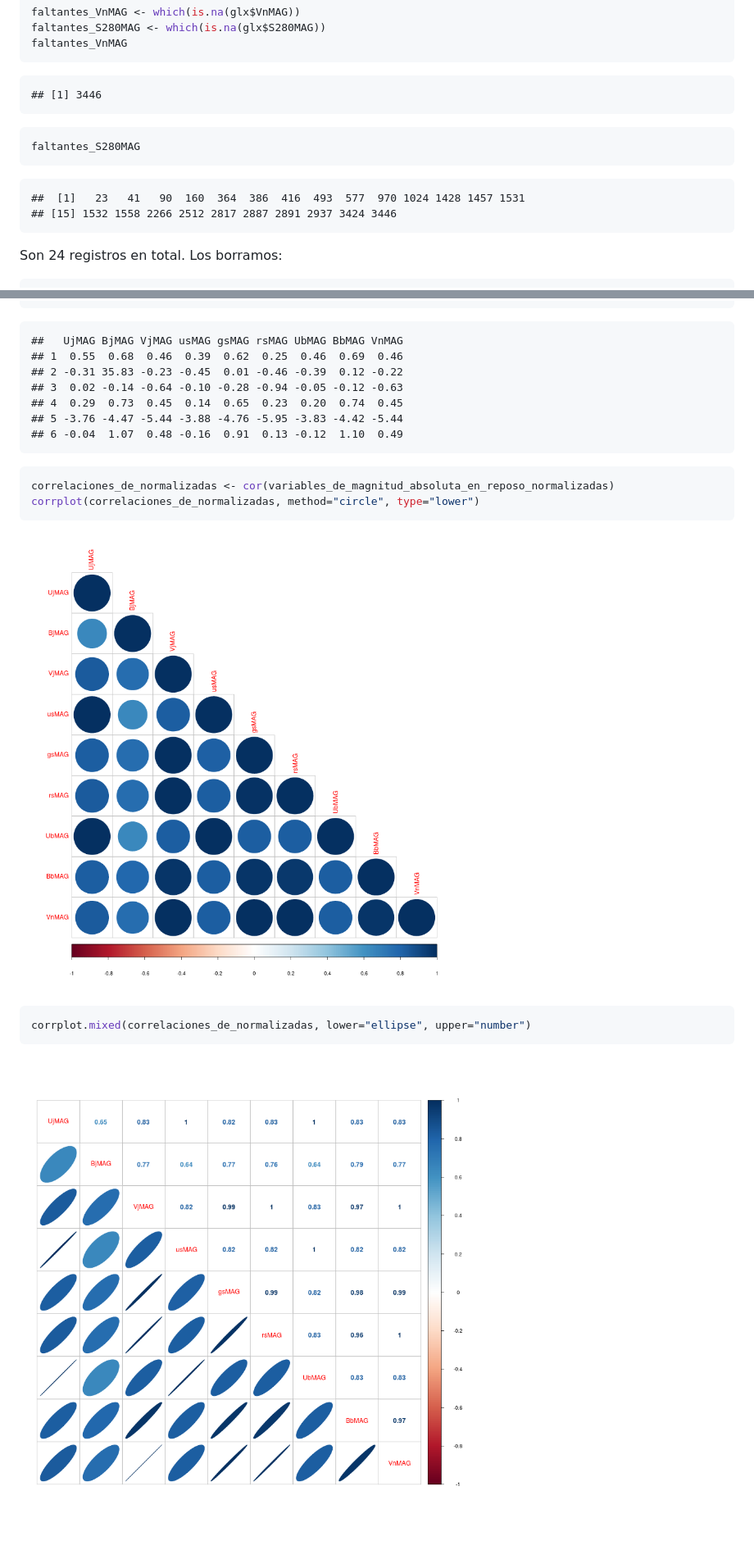
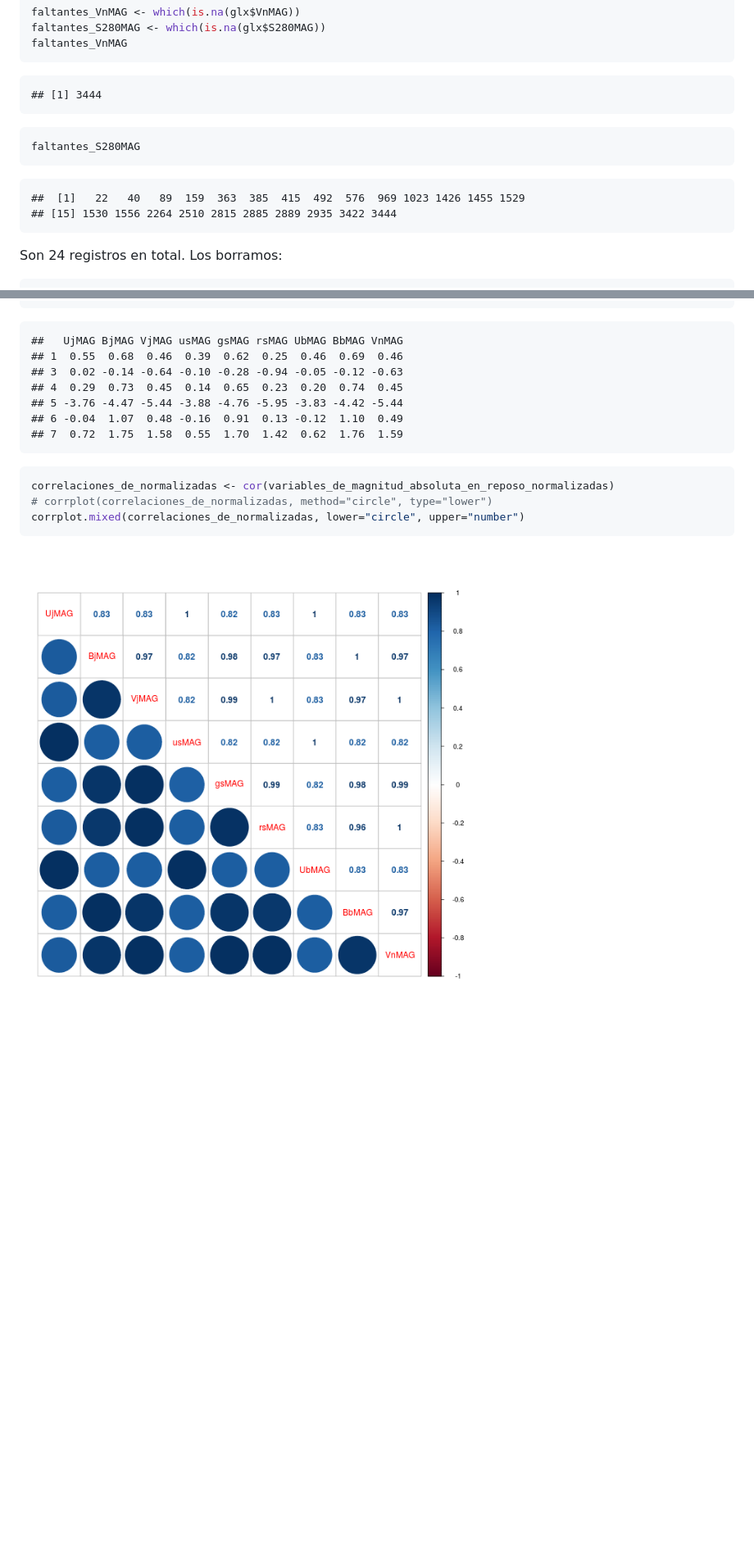
Before and after one commit to diegoo/data_mining_ciencia_tecnica, a Markdown page: tp1.md, 2 parts joined by grey strips. Shown at 82% size. Rendered like a GitHub page; pictures changed too: figure/unnamed-chunk-12-1.png, figure/unnamed-chunk-12-2.png; blank space fills up the shorter version.

````diff
--- a/tp1.md
+++ b/tp1.md
@@ -119,7 +132,7 @@ faltantes_VnMAG
 ```
 
 ```
-## [1] 3446
+## [1] 3444
 ```
 
 ```r
@@ -127,8 +140,8 @@ faltantes_S280MAG
 ```
 
 ```
-##  [1]   23   41   90  160  364  386  416  493  577  970 1024 1428 1457 1531
-## [15] 1532 1558 2266 2512 2817 2887 2891 2937 3424 3446
+##  [1]   22   40   89  159  363  385  415  492  576  969 1023 1426 1455 1529
+## [15] 1530 1556 2264 2510 2815 2885 2889 2935 3422 3444
 ```
 
 Son 24 registros en total. Los borramos:
@@ -188,23 +196,18 @@ head(variables_de_magnitud_absoluta_en_reposo_normalizadas)
 ```
 ##   UjMAG BjMAG VjMAG usMAG gsMAG rsMAG UbMAG BbMAG VnMAG
 ## 1  0.55  0.68  0.46  0.39  0.62  0.25  0.46  0.69  0.46
-## 2 -0.31 35.83 -0.23 -0.45  0.01 -0.46 -0.39  0.12 -0.22
 ## 3  0.02 -0.14 -0.64 -0.10 -0.28 -0.94 -0.05 -0.12 -0.63
 ## 4  0.29  0.73  0.45  0.14  0.65  0.23  0.20  0.74  0.45
 ## 5 -3.76 -4.47 -5.44 -3.88 -4.76 -5.95 -3.83 -4.42 -5.44
 ## 6 -0.04  1.07  0.48 -0.16  0.91  0.13 -0.12  1.10  0.49
+## 7  0.72  1.75  1.58  0.55  1.70  1.42  0.62  1.76  1.59
 ```
 
 
 ```r
 correlaciones_de_normalizadas <- cor(variables_de_magnitud_absoluta_en_reposo_normalizadas)
-corrplot(correlaciones_de_normalizadas, method="circle", type="lower")
+# corrplot(correlaciones_de_normalizadas, method="circle", type="lower")
+corrplot.mixed(correlaciones_de_normalizadas, lower="circle", upper="number")
 ```
 
 ![plot of chunk unnamed-chunk-12](figure/unnamed-chunk-12-1.png)
-
-```r
-corrplot.mixed(correlaciones_de_normalizadas, lower="ellipse", upper="number")
-```
-
-![plot of chunk unnamed-chunk-12](figure/unnamed-chunk-12-2.png)
````
Also changed, not shown: other parts of tp1.md (+40 -32 lines), figure/unnamed-chunk-10-1.png, figure/unnamed-chunk-10-2.png, figure/unnamed-chunk-4-1.png, 2 other files.
